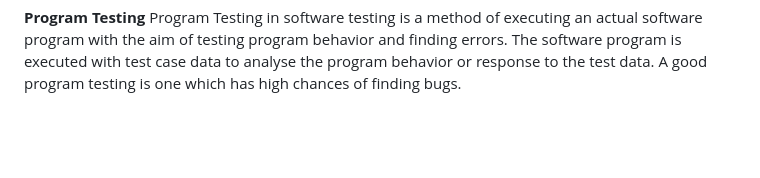
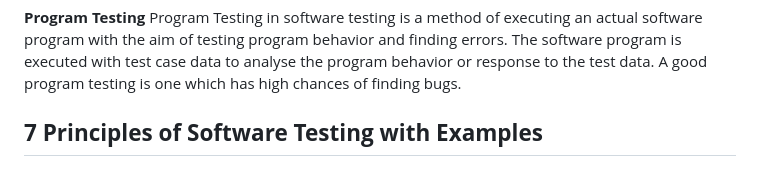
Before and after one commit to Kariuki11/Deep-JavaScript-Understanding, a Markdown page: Software Testing Q & A/Introduction.md, the part around the change. Rendered like a GitHub page; blank space fills up the shorter version.

Commit message:
Software Testing deep dive

```diff
--- a/Software Testing Q & A/Introduction.md
+++ b/Software Testing Q & A/Introduction.md
@@ -88,3 +88,9 @@ System testing: In this method, your software is compiled as a whole and then te
 **Program Testing**
 Program Testing in software testing is a method of executing an actual software program with the aim of testing program behavior and finding errors.
 The software program is executed with test case data to analyse the program behavior or response to the test data. A good program testing is one which has high chances of finding bugs.
+
+
+
+
+
+## **7 Principles of Software Testing with Examples**
```
